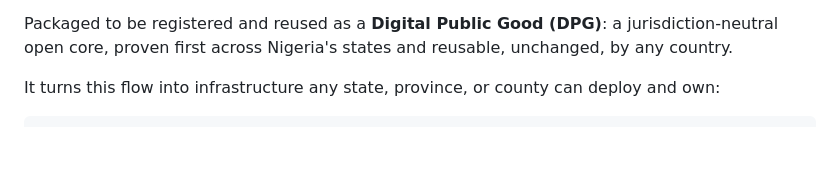
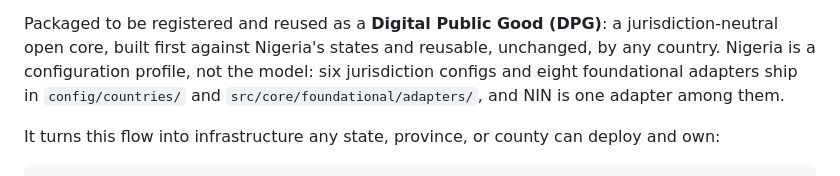
Before and after one commit to Harmonizedx/open-residency, a Markdown page: README.md, the part around the change. Drawn GitHub-style; blank space fills up the shorter version.

Commit message:
docs(readme): Nigeria is a profile, not a deployment
"proven first across Nigeria's states" claims production deployment. Nothing
in this repository establishes that, and a DPG reviewer testing the README
against the system has no way to confirm it. The repo's own standard is that
claims are checkable; this one was not.

Replaced with what is observable: six jurisdiction configs and eight
foundational adapters ship, and NIN is one adapter among them. A reader can
verify both by listing two directories.

Deliberately NOT cited here: `npm run conformance:orcs` criterion 9. The
obvious move was to point at it -- it is titled "No Nigeria-specific
hard-coding in the core" and reports PASS. But it is a hardcoded PASS that
asserts nothing, and its detail string still says "six foundational adapters"
when the registry now exposes ten provider codes across eight adapters.
Citing it would have traded an unverifiable claim for one backed by a check
that does not run. Raised separately.

Signed-off-by: willyhxl <nonso@harmonizedx.com>

```diff
--- a/README.md
+++ b/README.md
@@ -17,7 +17,9 @@ the thing this deliberately does not do. Those relationships reach each other as
 credentials, through the federation trust list, rather than as rows in a shared table.
 
 Packaged to be registered and reused as a **Digital Public Good (DPG)**: a jurisdiction-neutral open
-core, proven first across Nigeria's states and reusable, unchanged, by any country.
+core, built first against Nigeria's states and reusable, unchanged, by any country. Nigeria is a
+configuration profile, not the model: six jurisdiction configs and eight foundational adapters ship
+in `config/countries/` and `src/core/foundational/adapters/`, and NIN is one adapter among them.
 
 It turns this flow into infrastructure any state, province, or county can deploy and own:
 
```
